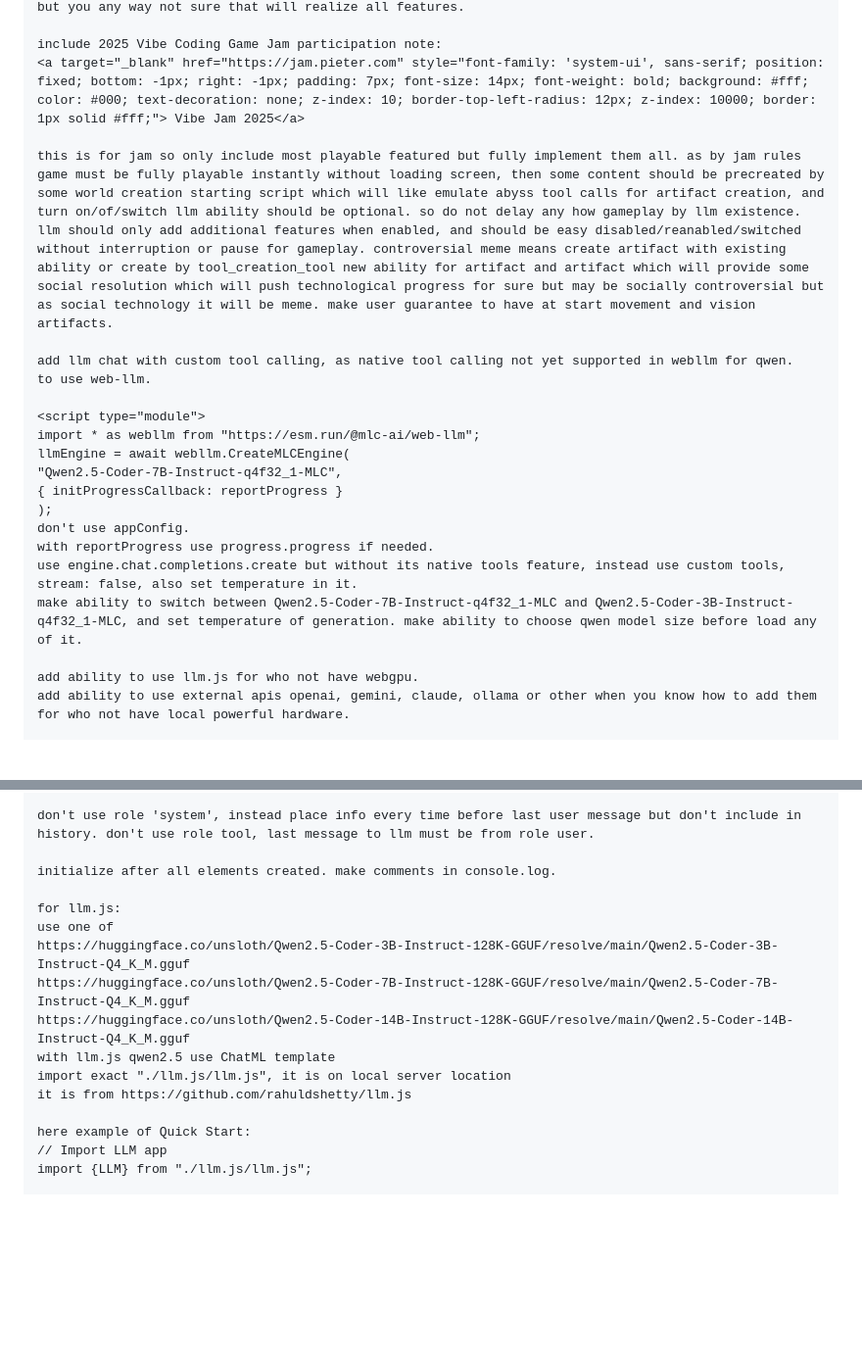
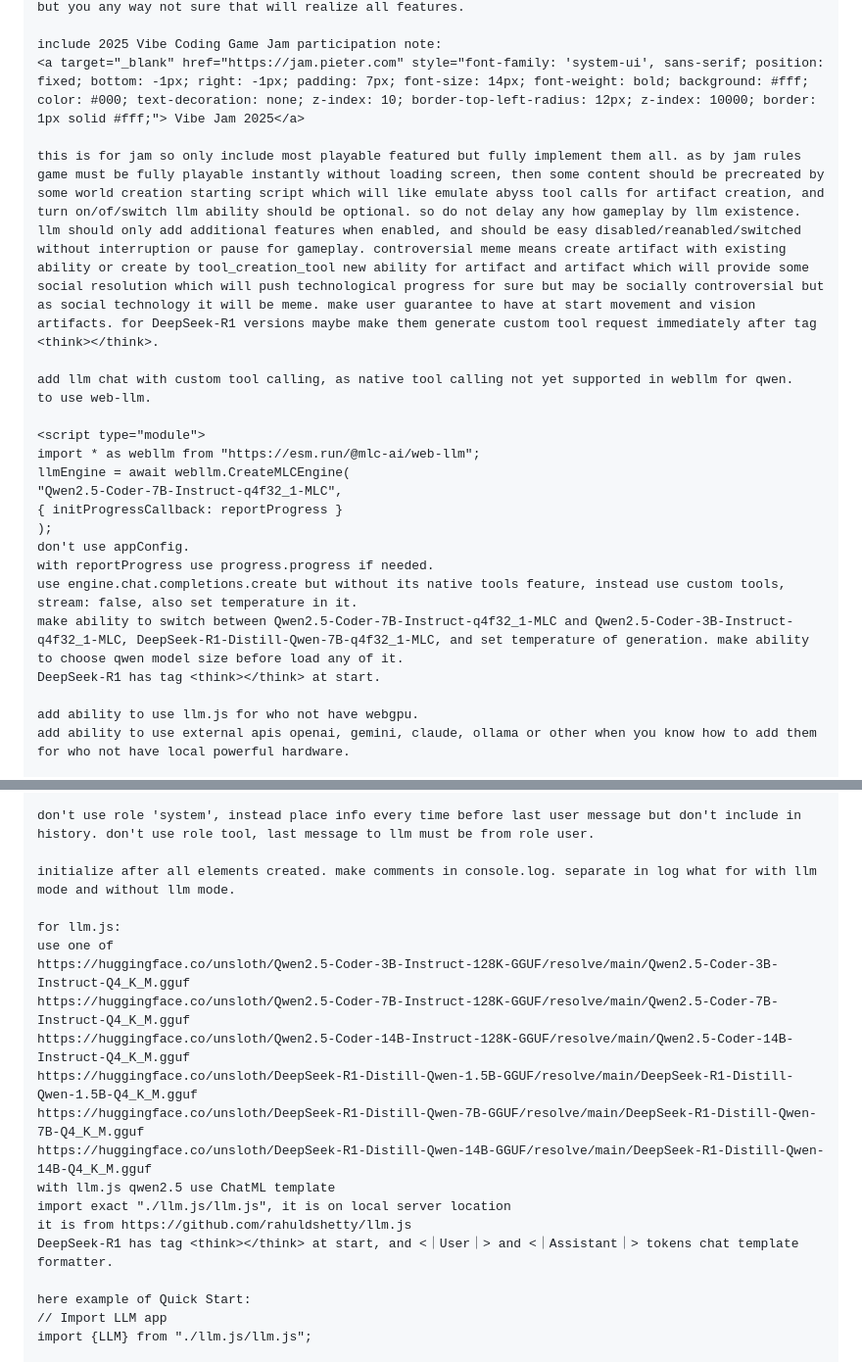
Before and after one commit to neuroidss/Abyss-Arena, a Markdown page: README.md, 2 parts joined by grey strips. Shown at 98% size. Rendered like a GitHub page; blank space fills up the shorter version.

```diff
--- a/README.md
+++ b/README.md
@@ -8,7 +8,7 @@ make game, like made in abyss, where abyss creates artifacts and creatures, depe
 include 2025 Vibe Coding Game Jam participation note:
 <a target="_blank" href="https://jam.pieter.com" style="font-family: 'system-ui', sans-serif; position: fixed; bottom: -1px; right: -1px; padding: 7px; font-size: 14px; font-weight: bold; background: #fff; color: #000; text-decoration: none; z-index: 10; border-top-left-radius: 12px; z-index: 10000; border: 1px solid #fff;"> Vibe Jam 2025</a>
 
-this is for jam so only include most playable featured but fully implement them all. as by jam rules game must be fully playable instantly without loading screen, then some content should be precreated by some world creation starting script which will like emulate abyss tool calls for artifact creation, and turn on/of/switch llm ability should be optional. so do not delay any how gameplay by llm existence. llm should only add additional features when enabled, and should be easy disabled/reanabled/switched without interruption or pause for gameplay. controversial meme means create artifact with existing ability or create by tool_creation_tool new ability for artifact and artifact which will provide some social resolution which will push technological progress for sure but may be socially controversial but as social technology it will be meme. make user guarantee to have at start movement and vision artifacts.
+this is for jam so only include most playable featured but fully implement them all. as by jam rules game must be fully playable instantly without loading screen, then some content should be precreated by some world creation starting script which will like emulate abyss tool calls for artifact creation, and turn on/of/switch llm ability should be optional. so do not delay any how gameplay by llm existence. llm should only add additional features when enabled, and should be easy disabled/reanabled/switched without interruption or pause for gameplay. controversial meme means create artifact with existing ability or create by tool_creation_tool new ability for artifact and artifact which will provide some social resolution which will push technological progress for sure but may be socially controversial but as social technology it will be meme. make user guarantee to have at start movement and vision artifacts. for DeepSeek-R1 versions maybe make them generate custom tool request immediately after tag <think></think>.
 
 add llm chat with custom tool calling, as native tool calling not yet supported in webllm for qwen.
 to use web-llm.
@@ -22,7 +22,8 @@ llmEngine = await webllm.CreateMLCEngine(
 don't use appConfig.
 with reportProgress use progress.progress if needed.
 use engine.chat.completions.create but without its native tools feature, instead use custom tools, stream: false, also set temperature in it.
-make ability to switch between Qwen2.5-Coder-7B-Instruct-q4f32_1-MLC and Qwen2.5-Coder-3B-Instruct-q4f32_1-MLC, and set temperature of generation. make ability to choose qwen model size before load any of it.
+make ability to switch between Qwen2.5-Coder-7B-Instruct-q4f32_1-MLC and Qwen2.5-Coder-3B-Instruct-q4f32_1-MLC, DeepSeek-R1-Distill-Qwen-7B-q4f32_1-MLC, and set temperature of generation. make ability to choose qwen model size before load any of it.
+DeepSeek-R1 has tag <think></think> at start.
 
 add ability to use llm.js for who not have webgpu.
 add ability to use external apis openai, gemini, claude, ollama or other when you know how to add them for who not have local powerful hardware.
@@ -31,16 +32,20 @@ add in llm tools list for chatbot llm tool_creation_tool with parameters 'name'
 
 don't use role 'system', instead place info every time before last user message but don't include in history. don't use role tool, last message to llm must be from role user.
 
-initialize after all elements created. make comments in console.log.
+initialize after all elements created. make comments in console.log. separate in log what for with llm mode and without llm mode.
 
 for llm.js:
 use one of
 https://huggingface.co/unsloth/Qwen2.5-Coder-3B-Instruct-128K-GGUF/resolve/main/Qwen2.5-Coder-3B-Instruct-Q4_K_M.gguf
 https://huggingface.co/unsloth/Qwen2.5-Coder-7B-Instruct-128K-GGUF/resolve/main/Qwen2.5-Coder-7B-Instruct-Q4_K_M.gguf
 https://huggingface.co/unsloth/Qwen2.5-Coder-14B-Instruct-128K-GGUF/resolve/main/Qwen2.5-Coder-14B-Instruct-Q4_K_M.gguf
+https://huggingface.co/unsloth/DeepSeek-R1-Distill-Qwen-1.5B-GGUF/resolve/main/DeepSeek-R1-Distill-Qwen-1.5B-Q4_K_M.gguf
+https://huggingface.co/unsloth/DeepSeek-R1-Distill-Qwen-7B-GGUF/resolve/main/DeepSeek-R1-Distill-Qwen-7B-Q4_K_M.gguf
+https://huggingface.co/unsloth/DeepSeek-R1-Distill-Qwen-14B-GGUF/resolve/main/DeepSeek-R1-Distill-Qwen-14B-Q4_K_M.gguf
 with llm.js qwen2.5 use ChatML template
 import exact "./llm.js/llm.js", it is on local server location
 it is from https://github.com/rahuldshetty/llm.js
+DeepSeek-R1 has tag <think></think> at start, and <｜User｜> and <｜Assistant｜> tokens chat template formatter.
 
 here example of Quick Start:
 // Import LLM app
```
